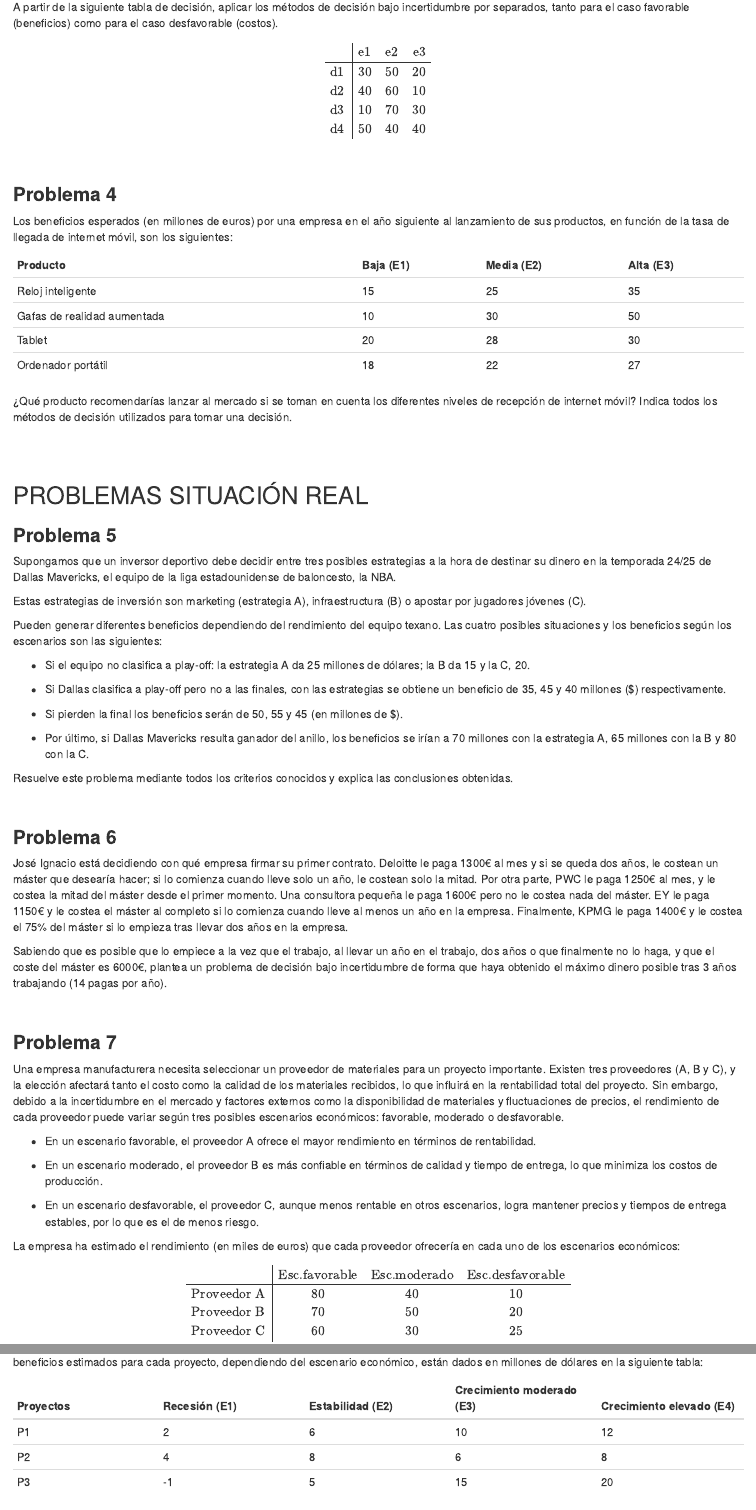
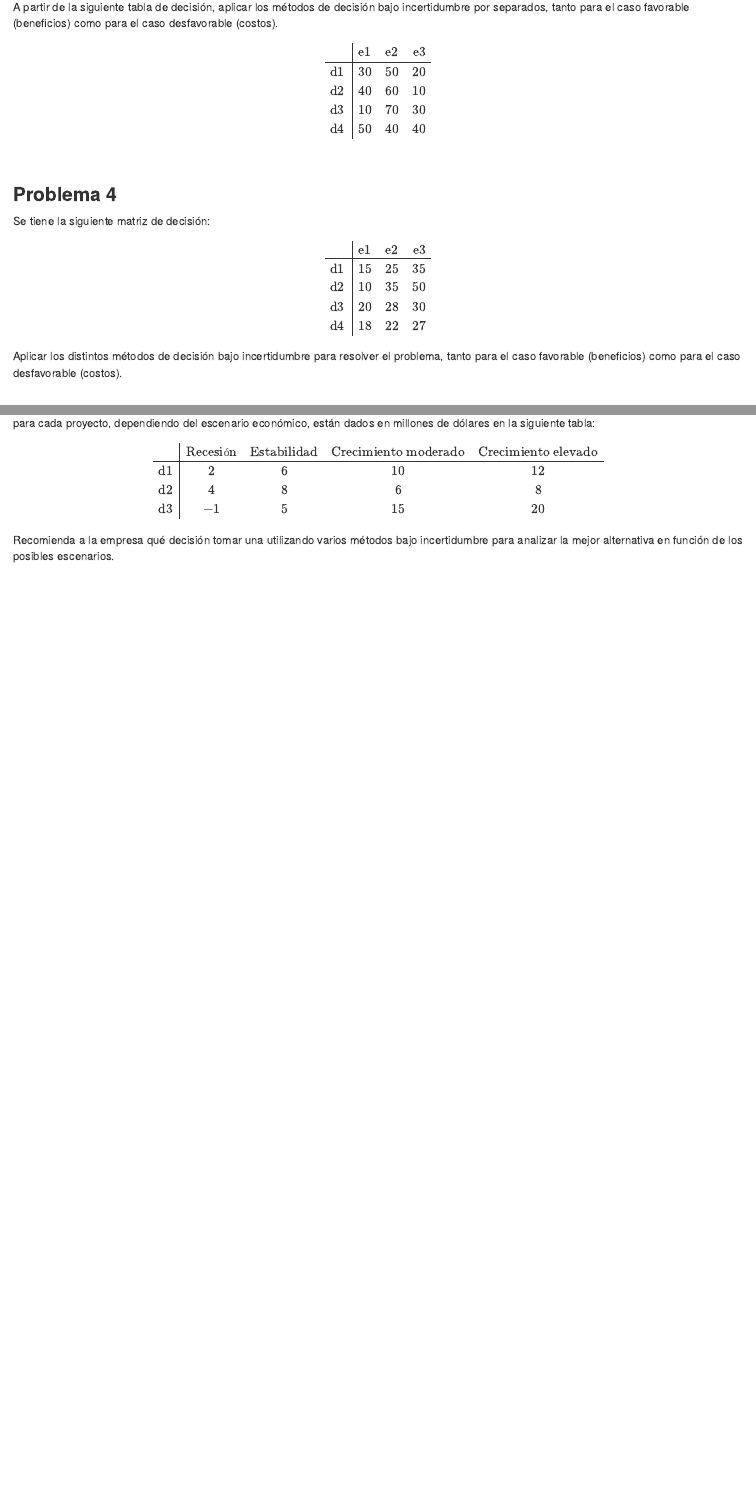
Before and after one commit to javalfsot/javalfsot-trabajo01grupotd2024, an R Markdown document (enunciados.Rmd): the page in a window 1100 px wide, from 890 px down, and a second part further down, joined at a grey line. Rendered offline with R 4.5, knitr and Pandoc, with nearby package versions.

Commit message:
Actualizada parte Ángel

````diff
--- a/enunciados.Rmd
+++ b/enunciados.Rmd
@@ -78,16 +78,23 @@ el caso desfavorable (costos).
 <br>
 
 ### **Problema 4**
-Los beneficios esperados (en millones de euros) por una empresa en el año siguiente al lanzamiento de sus productos, en función de la tasa de llegada de internet móvil, son los siguientes:
+Se tiene la siguiente matriz de decisión:
+```{=latex}
+\begin{array}{c|ccc}
 
-| Producto                    | Baja (E1) | Media (E2) | Alta (E3) |
-|-----------------------------|-----------|------------|-----------|
-| Reloj inteligente           | 15        | 25         | 35        |
-| Gafas de realidad aumentada | 10        | 30         | 50        |
-| Tablet                      | 20        | 28         | 30        |
-| Ordenador portátil          | 18        | 22         | 27        |
+ & \text{e1} & \text{e2} & \text{e3} \\
+\hline
+\text{d1} &  15  & 25  &  35 \\
+\text{d2} &  10  & 35  &  50 \\
+\text{d3} &  20  & 28  &  30 \\
+\text{d4} &  18  & 22  &  27 \\
 
-¿Qué producto recomendarías lanzar al mercado si se toman en cuenta los diferentes niveles de recepción de internet móvil? Indica todos los métodos de decisión utilizados para tomar una decisión.
+\end{array}
+```
+Aplicar los  distintos métodos de decisión bajo
+incertidumbre para resolver el problema, tanto para el caso favorable (beneficios) como para
+el caso desfavorable (costos).
+
 
 <br>
 <br>
@@ -191,9 +198,14 @@ Supongamos que una empresa debe decidir en cuál de tres proyectos (P1, P2, P3)
 
+```{=latex}
+\begin{array}{c|ccccc}
 
-| Proyectos | Recesión (E1) | Estabilidad (E2) | Crecimiento moderado (E3) | Crecimiento elevado (E4) |
-|---------------|---------------|---------------|---------------|---------------|
-| P1        | 2             | 6                | 10                        | 12                       |
-| P2        | 4             | 8                | 6                         | 8                        |
-| P3        | -1            | 5                | 15                        | 20                       |
+ & \text{Recesión} & \text{Estabilidad} & \text{Crecimiento moderado} & \text{Crecimiento elevado} \\
+\hline
+\text{d1} &  2  &  6  &  10  &  12 \\
+\text{d2} &  4  &  8  &  6  &  8 \\
+\text{d3} &  -1  &  5  &  15  &  20  \\
+
+\end{array}
+```
 
 Recomienda a la empresa qué decisión tomar una utilizando varios métodos bajo incertidumbre para analizar la mejor alternativa en función de los posibles escenarios.
````
Also changed, not shown: resoluciones.R (+128 -0 lines), enunciados.Rmd (2 more changed lines).
